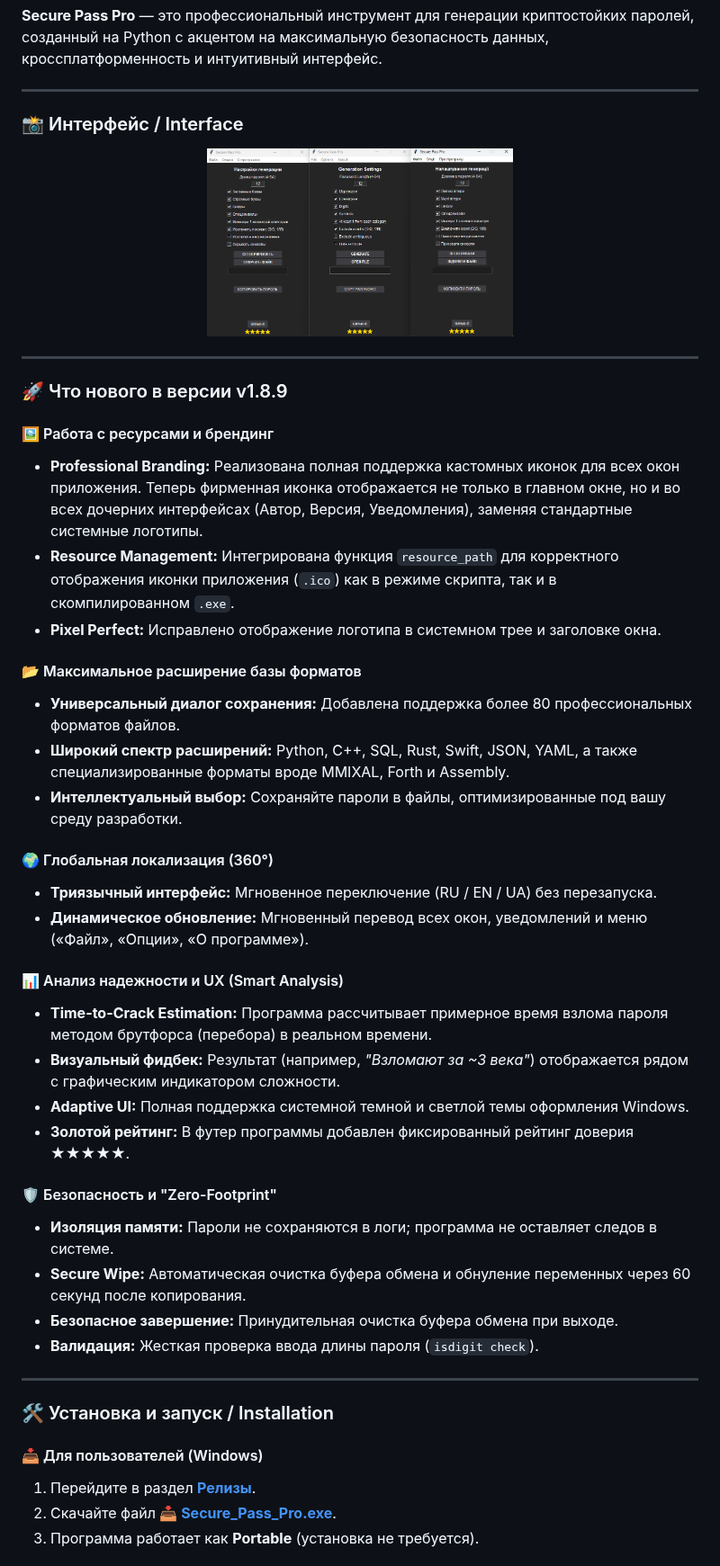
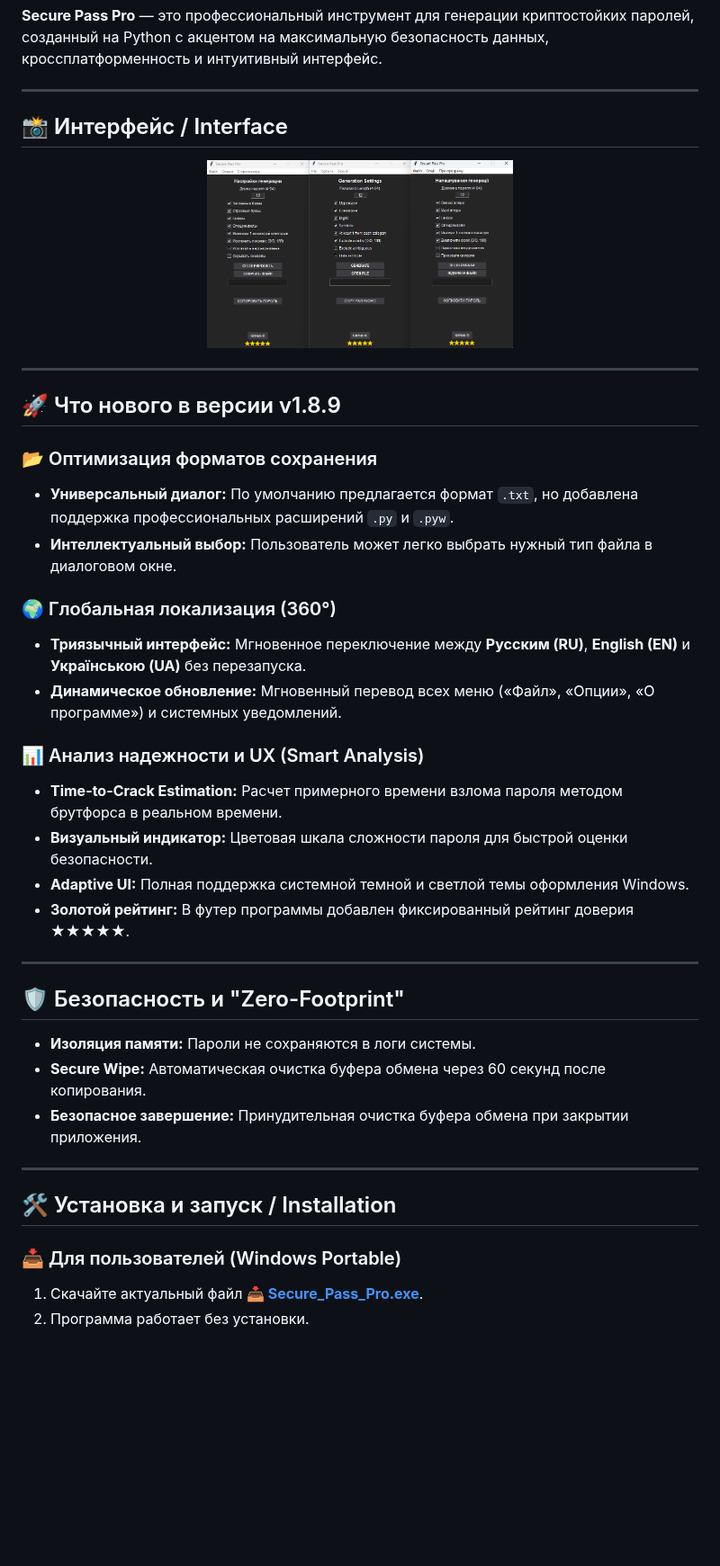
Before and after one commit to Maximka1993271/Password-Generator-Python, a Markdown page: README.md, the part around one of its changes. Shown at 90% size. GitHub-like rendering; blank space fills up the shorter version.

```diff
--- a/README.md
+++ b/README.md
@@ -4,6 +4,6 @@
 
 ---
 
-### 📸 Интерфейс / Interface
+## 📸 Интерфейс / Interface
 
 <p align="center">
@@ -12,40 +12,35 @@
 
 ---
 
-### 🚀 Что нового в версии v1.8.9
+## 🚀 Что нового в версии v1.8.9
 
-#### 🖼️ Работа с ресурсами и брендинг
-* **Professional Branding:** Реализована полная поддержка кастомных иконок для всех окон приложения. Теперь фирменная иконка отображается не только в главном окне, но и во всех дочерних интерфейсах (Автор, Версия, Уведомления), заменяя стандартные системные логотипы.
-* **Resource Management:** Интегрирована функция `resource_path` для корректного отображения иконки приложения (`.ico`) как в режиме скрипта, так и в скомпилированном `.exe`.
-* **Pixel Perfect:** Исправлено отображение логотипа в системном трее и заголовке окна.
+### 📂 Оптимизация форматов сохранения
+* **Универсальный диалог:** По умолчанию предлагается формат `.txt`, но добавлена поддержка профессиональных расширений `.py` и `.pyw`.
+* **Интеллектуальный выбор:** Пользователь может легко выбрать нужный тип файла в диалоговом окне.
 
-#### 📂 Максимальное расширение базы форматов
-* **Универсальный диалог сохранения:** Добавлена поддержка более 80 профессиональных форматов файлов.
-* **Широкий спектр расширений:** Python, C++, SQL, Rust, Swift, JSON, YAML, а также специализированные форматы вроде MMIXAL, Forth и Assembly.
-* **Интеллектуальный выбор:** Сохраняйте пароли в файлы, оптимизированные под вашу среду разработки.
+### 🌍 Глобальная локализация (360°)
+* **Триязычный интерфейс:** Мгновенное переключение между **Русским (RU)**, **English (EN)** и **Українською (UA)** без перезапуска.
+* **Динамическое обновление:** Мгновенный перевод всех меню («Файл», «Опции», «О программе») и системных уведомлений.
 
-#### 🌍 Глобальная локализация (360°)
-* **Триязычный интерфейс:** Мгновенное переключение (RU / EN / UA) без перезапуска.
-* **Динамическое обновление:** Мгновенный перевод всех окон, уведомлений и меню («Файл», «Опции», «О программе»).
-
-#### 📊 Анализ надежности и UX (Smart Analysis)
-* **Time-to-Crack Estimation:** Программа рассчитывает примерное время взлома пароля методом брутфорса (перебора) в реальном времени.
-* **Визуальный фидбек:** Результат (например, *"Взломают за ~3 века"*) отображается рядом с графическим индикатором сложности.
+### 📊 Анализ надежности и UX (Smart Analysis)
+* **Time-to-Crack Estimation:** Расчет примерного времени взлома пароля методом брутфорса в реальном времени.
+* **Визуальный индикатор:** Цветовая шкала сложности пароля для быстрой оценки безопасности.
 * **Adaptive UI:** Полная поддержка системной темной и светлой темы оформления Windows.
 * **Золотой рейтинг:** В футер программы добавлен фиксированный рейтинг доверия ★★★★★.
 
-#### 🛡️ Безопасность и "Zero-Footprint"
-* **Изоляция памяти:** Пароли не сохраняются в логи; программа не оставляет следов в системе.
-* **Secure Wipe:** Автоматическая очистка буфера обмена и обнуление переменных через 60 секунд после копирования.
-* **Безопасное завершение:** Принудительная очистка буфера обмена при выходе.
-* **Валидация:** Жесткая проверка ввода длины пароля (`isdigit check`).
+---
+
+## 🛡️ Безопасность и "Zero-Footprint"
+
+* **Изоляция памяти:** Пароли не сохраняются в логи системы.
+* **Secure Wipe:** Автоматическая очистка буфера обмена через 60 секунд после копирования.
+* **Безопасное завершение:** Принудительная очистка буфера обмена при закрытии приложения.
 
 ---
 
-### 🛠 Установка и запуск / Installation
+## 🛠 Установка и запуск / Installation
 
-#### 📥 Для пользователей (Windows)
-1. Перейдите в раздел **[Релизы](https://github.com/Maximka1993271/Password-Generator-Python/releases)**.
-2. Скачайте файл **[📥 Secure_Pass_Pro.exe](https://github.com/Maximka1993271/Password-Generator-Python/releases/download/SecurePassProv1.8.9/Secure_Pass_Pro.exe)**.
-3. Программа работает как **Portable** (установка не требуется).
+### 📥 Для пользователей (Windows Portable)
+1. Скачайте актуальный файл **[📥 Secure_Pass_Pro.exe](https://github.com/Maximka1993271/Password-Generator-Python/releases/download/SecurePassProv1.8.9/Secure_Pass_Pro.exe)**.
+2. Программа работает без установки.
 
```
Also changed, not shown: other parts of README.md (+3 -7 lines).
